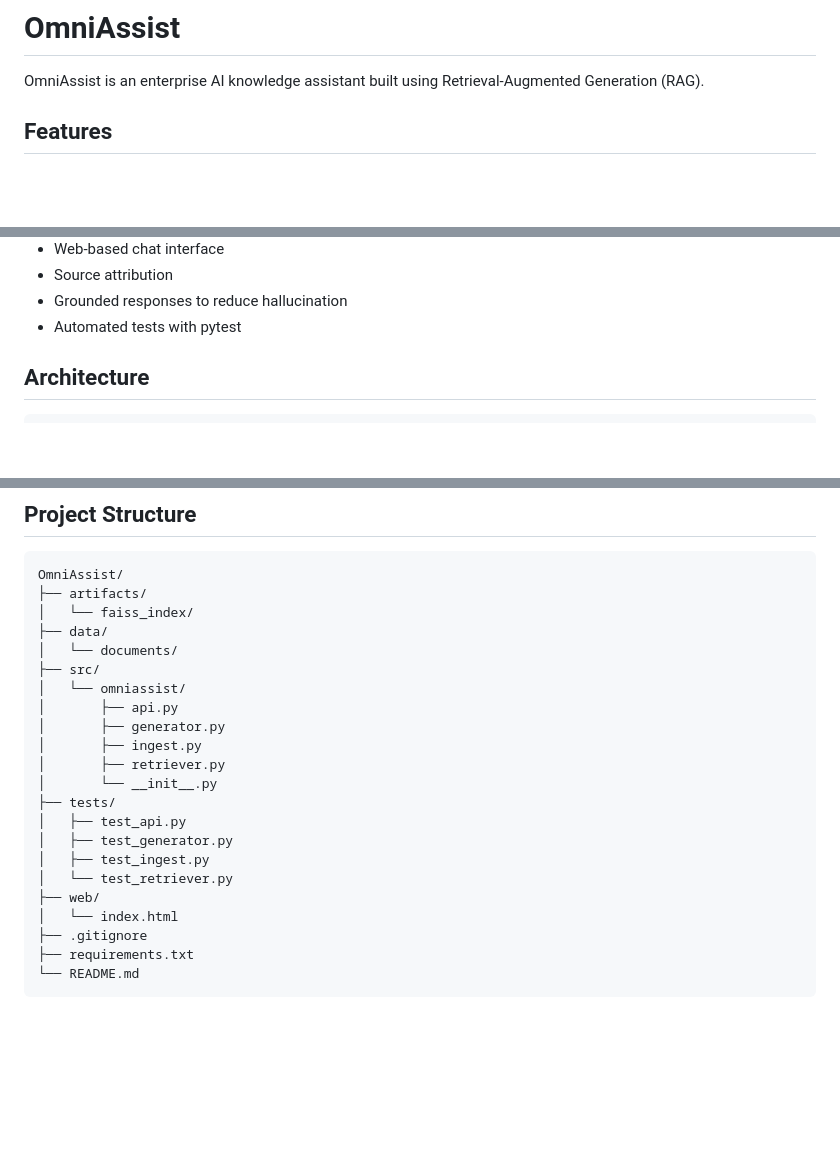
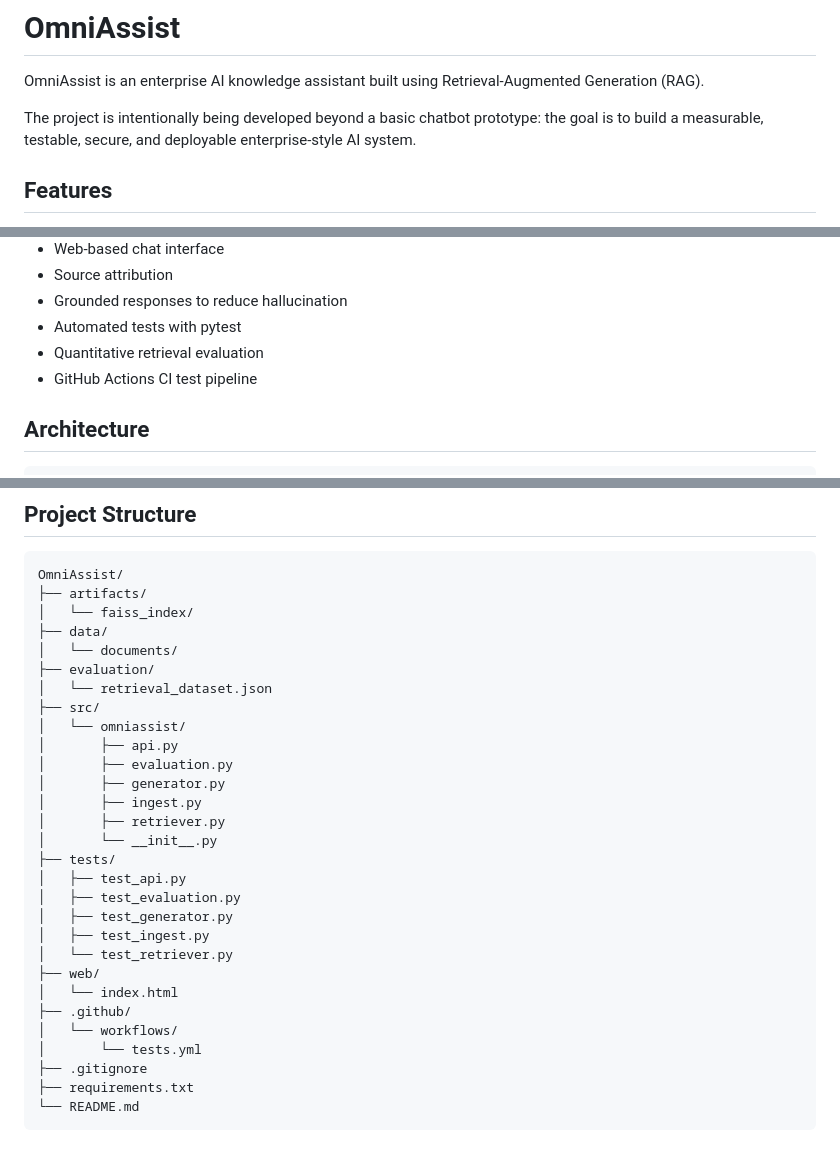
Before and after one commit to Tejeshwini89/OmniAssist, a Markdown page: README.md, 3 parts joined by grey strips. Rendered like a GitHub page; blank space fills up the shorter version.

```diff
--- a/README.md
+++ b/README.md
@@ -1,6 +1,8 @@
 # OmniAssist
 
 OmniAssist is an enterprise AI knowledge assistant built using Retrieval-Augmented Generation (RAG).
+
+The project is intentionally being developed beyond a basic chatbot prototype: the goal is to build a measurable, testable, secure, and deployable enterprise-style AI system.
 
 ## Features
 
@@ -16,6 +18,8 @@ OmniAssist is an enterprise AI knowledge assistant built using Retrieval-Augment
 - Source attribution
 - Grounded responses to reduce hallucination
 - Automated tests with pytest
+- Quantitative retrieval evaluation
+- GitHub Actions CI test pipeline
 
 ## Architecture
 
@@ -49,20 +53,27 @@ OmniAssist/
 │   └── faiss_index/
 ├── data/
 │   └── documents/
+├── evaluation/
+│   └── retrieval_dataset.json
 ├── src/
 │   └── omniassist/
 │       ├── api.py
+│       ├── evaluation.py
 │       ├── generator.py
 │       ├── ingest.py
 │       ├── retriever.py
 │       └── __init__.py
 ├── tests/
 │   ├── test_api.py
+│   ├── test_evaluation.py
 │   ├── test_generator.py
 │   ├── test_ingest.py
 │   └── test_retriever.py
 ├── web/
 │   └── index.html
+├── .github/
+│   └── workflows/
+│       └── tests.yml
 ├── .gitignore
 ├── requirements.txt
 └── README.md
```
Also changed, not shown: other parts of README.md (+51 -16 lines).
